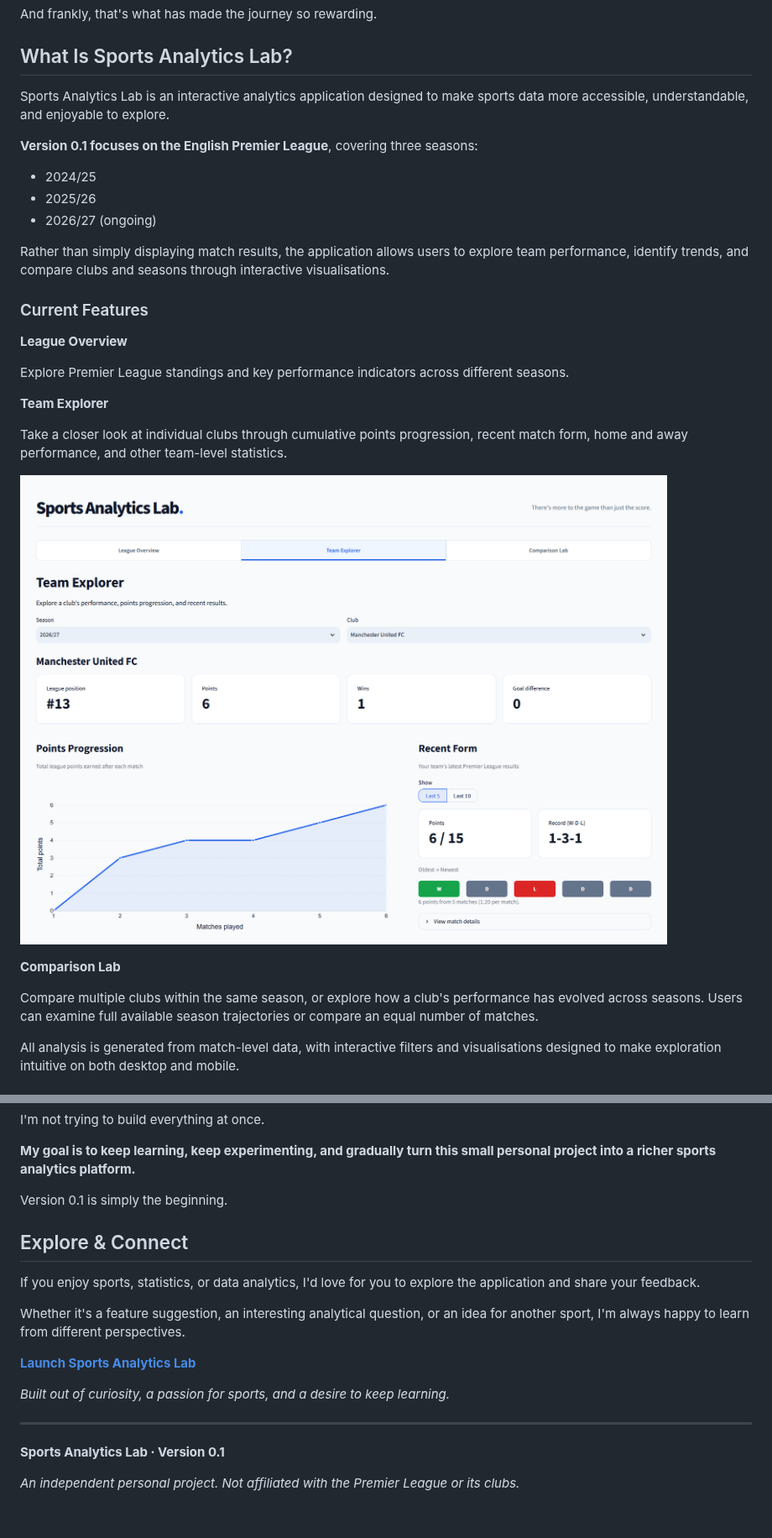
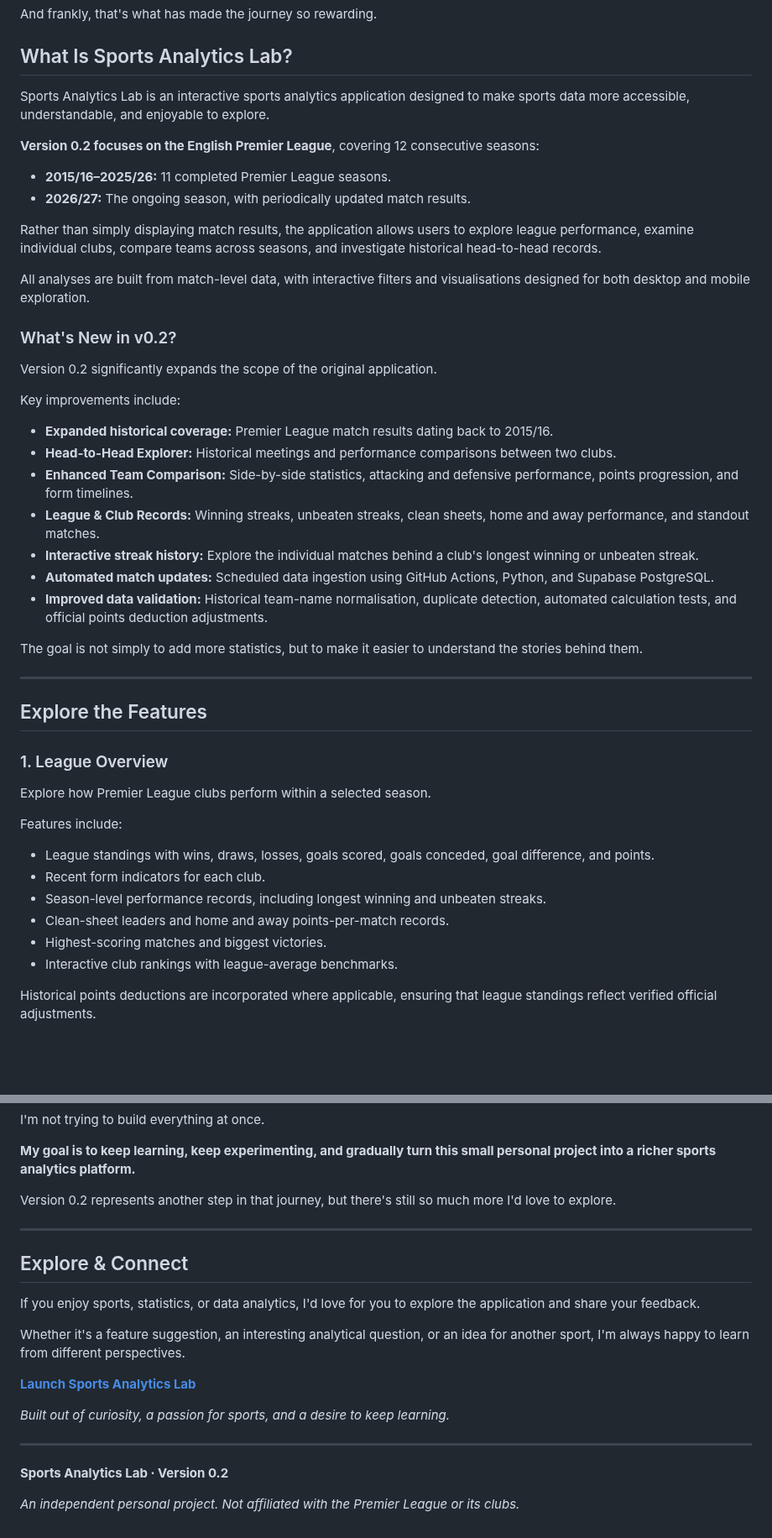
Before and after one commit to ariqhawari04/sports-analytics-lab, a Markdown page: README.md, 2 parts joined by grey strips. Shown at 84% size. GitHub-like rendering; pictures changed too: docs/images/team-explorer.png; blank space fills up the shorter version.

Commit message:
feat: Update README and app to reflect version 0.2 with expanded EPL coverage and new features

```diff
--- a/README.md
+++ b/README.md
@@ -30,30 +30,49 @@ And frankly, that's what has made the journey so rewarding.
 
 ## What Is Sports Analytics Lab?
 
-Sports Analytics Lab is an interactive analytics application designed to make sports data more accessible, understandable, and enjoyable to explore.
+Sports Analytics Lab is an interactive sports analytics application designed to make sports data more accessible, understandable, and enjoyable to explore.
 
-**Version 0.1 focuses on the English Premier League**, covering three seasons:
+**Version 0.2 focuses on the English Premier League**, covering 12 consecutive seasons:
 
-- 2024/25
-- 2025/26
-- 2026/27 (ongoing)
+- **2015/16–2025/26:** 11 completed Premier League seasons.
+- **2026/27:** The ongoing season, with periodically updated match results.
 
-Rather than simply displaying match results, the application allows users to explore team performance, identify trends, and compare clubs and seasons through interactive visualisations.
+Rather than simply displaying match results, the application allows users to explore league performance, examine individual clubs, compare teams across seasons, and investigate historical head-to-head records.
 
-### Current Features
+All analyses are built from match-level data, with interactive filters and visualisations designed for both desktop and mobile exploration.
 
-**League Overview**
+### What's New in v0.2?
 
-Explore Premier League standings and key performance indicators across different seasons.
+Version 0.2 significantly expands the scope of the original application.
 
-**Team Explorer**
+Key improvements include:
 
-Take a closer look at individual clubs through cumulative points progression, recent match form, home and away performance, and other team-level statistics.
+- **Expanded historical coverage:** Premier League match results dating back to 2015/16.
+- **Head-to-Head Explorer:** Historical meetings and performance comparisons between two clubs.
+- **Enhanced Team Comparison:** Side-by-side statistics, attacking and defensive performance, points progression, and form timelines.
+- **League & Club Records:** Winning streaks, unbeaten streaks, clean sheets, home and away performance, and standout matches.
+- **Interactive streak history:** Explore the individual matches behind a club's longest winning or unbeaten streak.
+- **Automated match updates:** Scheduled data ingestion using GitHub Actions, Python, and Supabase PostgreSQL.
+- **Improved data validation:** Historical team-name normalisation, duplicate detection, automated calculation tests, and official points deduction adjustments.
 
-![Sports Analytics Lab - Performance Analytics](docs/images/team-explorer.png)
+The goal is not simply to add more statistics, but to make it easier to understand the stories behind them.
 
-**Comparison Lab**
+---
 
-Compare multiple clubs within the same season, or explore how a club's performance has evolved across seasons. Users can examine full available season trajectories or compare an equal number of matches.
+## Explore the Features
 
-All analysis is generated from match-level data, with interactive filters and visualisations designed to make exploration intuitive on both desktop and mobile.
+### 1. League Overview
+
+Explore how Premier League clubs perform within a selected season.
+
+Features include:
+
+- League standings with wins, draws, losses, goals scored, goals conceded, goal difference, and points.
+- Recent form indicators for each club.
+- Season-level performance records, including longest winning and unbeaten streaks.
+- Clean-sheet leaders and home and away points-per-match records.
+- Highest-scoring matches and biggest victories.
+- Interactive club rankings with league-average benchmarks.
+
+Historical points deductions are incorporated where applicable, ensuring that league standings reflect verified official adjustments.
+
@@ -123,7 +260,9 @@ I'm not trying to build everything at once.
 
 **My goal is to keep learning, keep experimenting, and gradually turn this small personal project into a richer sports analytics platform.**
 
-Version 0.1 is simply the beginning.
+Version 0.2 represents another step in that journey, but there's still so much more I'd love to explore.
+
+---
 
 ## Explore & Connect
 
@@ -137,6 +276,6 @@ Whether it's a feature suggestion, an interesting analytical question, or an ide
 
 ---
 
-**Sports Analytics Lab · Version 0.1**
+**Sports Analytics Lab · Version 0.2**
 
 *An independent personal project. Not affiliated with the Premier League or its clubs.*
```
Also changed, not shown: other parts of README.md (+143 -25 lines), docs/images/head-to-head.png (added), docs/images/league-overview.png, docs/images/team-comparison.png (added), 1 other file.
